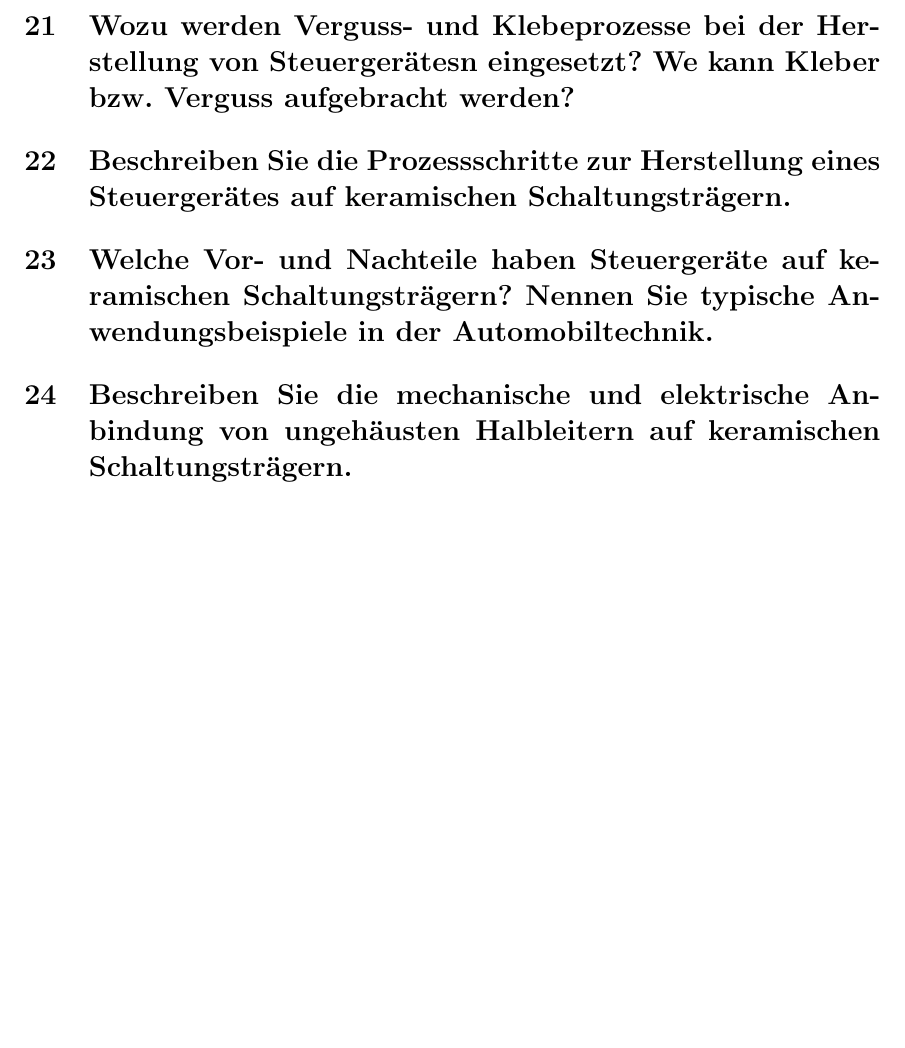
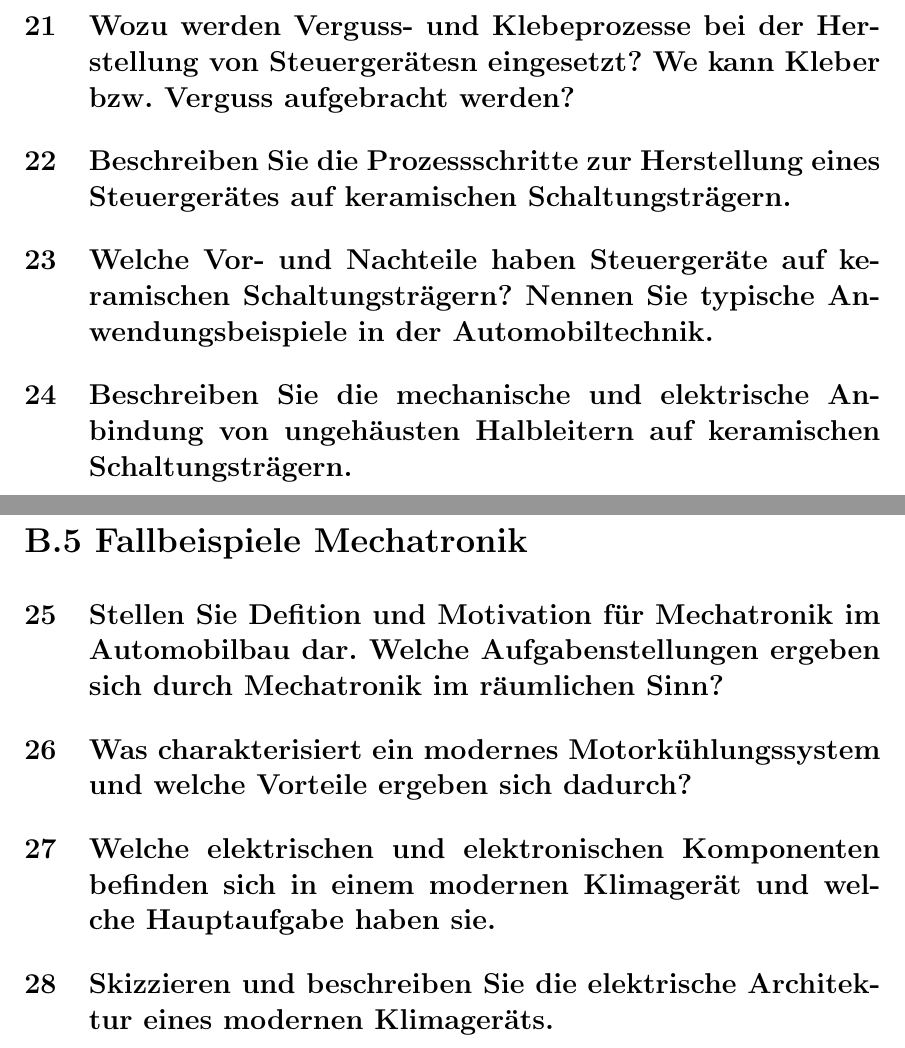
Before and after one commit to JenSte/robotikPO, a LaTeX document (poAusarbeitung.tex, which reads b5.tex): part of page 10 of 10 before the commit and two parts of pages 10 and 11 of 12 after it, the two joined at a grey line, cut so that both start at the same text, the shorter picture padded with empty space. Compiled offline with pdfLaTeX.

Commit message:
add questions for B.5 and B.6

```diff
--- /dev/null
+++ b/b5.tex
@@ -0,0 +1,9 @@
+\section*{B.5 Fallbeispiele Mechatronik}
+
+\subsection{Stellen Sie Defition und Motivation f\"ur Mechatronik im Automobilbau dar. Welche Aufgabenstellungen ergeben sich durch Mechatronik im r\"aumlichen Sinn?}
+
+\subsection{Was charakterisiert ein modernes Motork\"uhlungssystem und welche Vorteile ergeben sich dadurch?}
+
+\subsection{Welche elektrischen und elektronischen Komponenten befinden sich in einem modernen Klimager\"at und welche Hauptaufgabe haben sie.}
+
+\subsection{Skizzieren und beschreiben Sie die elektrische Architektur eines modernen Klimager\"ats.}
```
Also changed, not shown: b6.tex (added, +13 -0 lines), poAusarbeitung.tex (+2 -0 lines).
